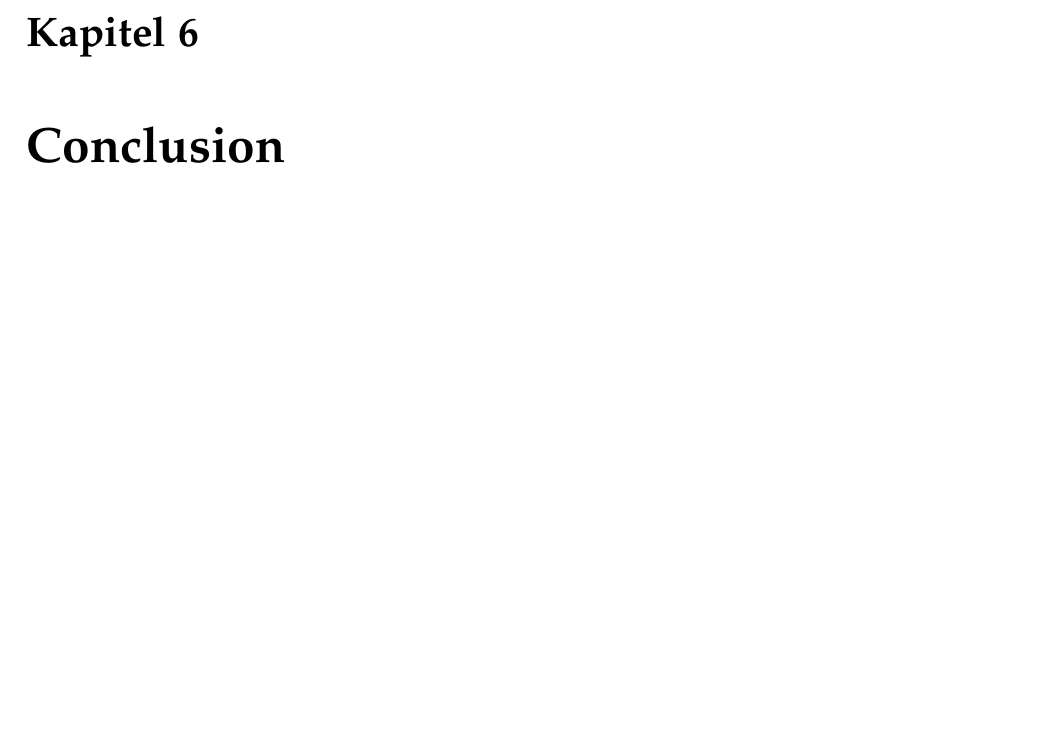
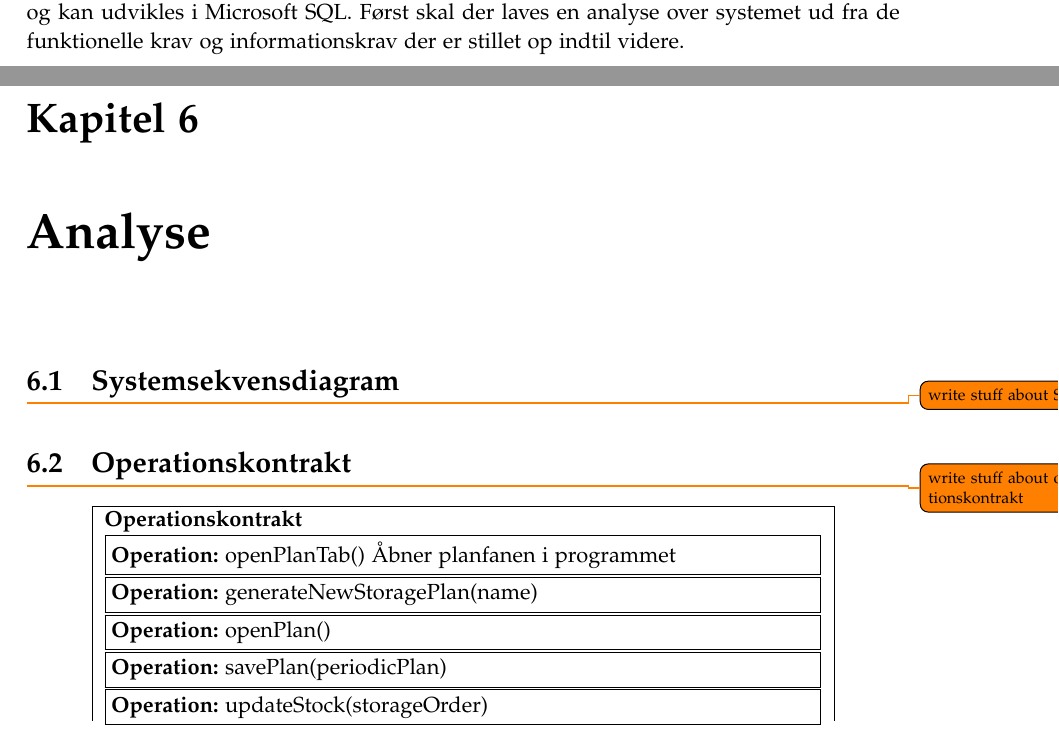
Before and after one commit to luccaflower/UCN-SemesterProject-Spring2020, a LaTeX thesis (master.tex, which reads sections/analyse/analyse.tex, sections/conclusion/conclusion.tex, sections/krav/informations-krav.tex): part of page 45 of 57 before the commit and two parts of pages 44 and 45 of 59 after it, the two joined at a grey line, cut at the place of the change, the shorter picture padded with empty space. Compiled offline with pdfLaTeX.

Commit message:
lotta updates, also SSD and operationskontrakt

```diff
--- /dev/null
+++ b/sections/analyse/analyse.tex
@@ -0,0 +1,4 @@
+\chapter{Analyse}\label{sec:analyse}
+
+\section{Systemsekvensdiagram}
+\todo{write stuff about SSD}
@@ -0,0 +9,50 @@
+    \label{fig:ssd}
+\end{figure}
+
+
+\section{Operationskontrakt}
+\todo{write stuff about operationskontrakt}
+%remember to talk about the autogeneration continuation process thing algorithm stuff :)
+
+\begin{center}
+    \begin{longtable}{ |p{360pt}| }
+        \hline
+        \textbf{Operationskontrakt}
+        \\
+        \noindent\fbox{%
+            \parbox{4.88in}{%
+                \textbf{Operation:} openPlanTab() Åbner planfanen i programmet
+
+            }%
+        }
+
+        \noindent\fbox{%
+            \parbox{4.88in}{%
+                \textbf{Operation:} generateNewStoragePlan(name)
+
+            }%
+        }
+
+        \noindent\fbox{%
+            \parbox{4.88in}{%
+                \textbf{Operation:} openPlan()
+
+            }%
+        }
+
+        \noindent\fbox{%
+            \parbox{4.88in}{%
+                \textbf{Operation:} savePlan(periodicPlan)
+
+            }%
+        }
+
+        \noindent\fbox{%
+            \parbox{4.88in}{%
+                \textbf{Operation:} updateStock(storageOrder)
+
+            }%
+        }
+
+    \end{longtable}
+\end{center}
--- a/sections/conclusion/conclusion.tex
+++ b/sections/conclusion/conclusion.tex
@@ -1,2 +1,2 @@
-\chapter{Conclusion}\label{ch:conclusion}
+\chapter{Konklusion}\label{ch:konklusion}
 Nothing here yet
--- a/sections/krav/informations-krav.tex
+++ b/sections/krav/informations-krav.tex
@@ -50,5 +50,4 @@ For at opfylde 2NF skal 1NF være opfyldt, og der skal ikke være nogle partial
 
 For at opfylde 3NF skal 2NF være opfyldt, og der må ikke være nogle transitive afhængigheder. Det minder meget om kravet til 2NF, og det kan konkluderes at der ingen transitive afhængigheder er.
 For at opfylde BCNF kræves det at 3NF er opfyldt og at samtlige determinanter er kandidatnøgler. De determinanter, der er I den relationelle model er samtlige attributter med 'id' og '...\_id' på nær 'tracking\_id'. 'tracking\_id' sent\_date på varen. Der er derfor ingen afhængighed.
-
-Det kan nu konkluderes at den relationelle model er på BCNF og kan udvikles i Microsoft SQL.
+Det kan nu konkluderes at den relationelle model er på BCNF og kan udvikles i Microsoft SQL. Først skal der laves en analyse over systemet ud fra de funktionelle krav og informationskrav der er stillet op indtil videre.
```
Also changed, not shown: master.tex (+2 -0 lines), sections/krav/funktionelle-krav.tex (+6 -10 lines), figures/analyse/SSD.png (added), figures/krav/domain_model_1.png, figures/krav/domain_model_2.png, sections/analyse/analyse.tex (4 more changed lines).
